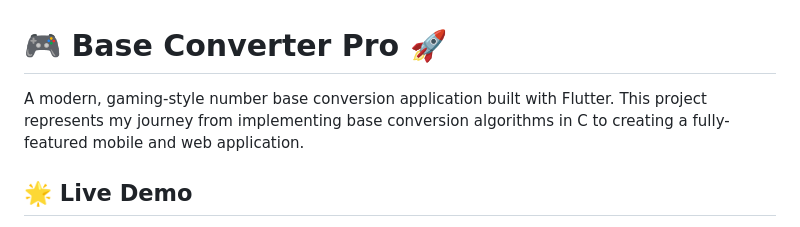
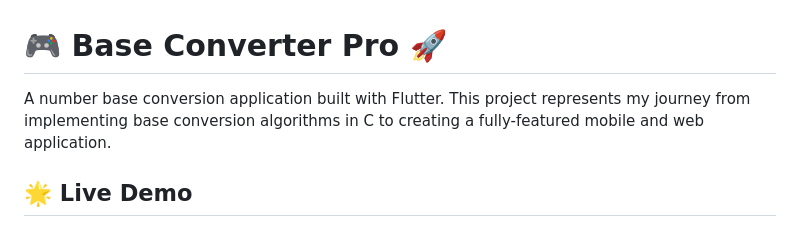
Before and after one commit to Mantaka-Mahir/base_converter, a Markdown page: README.md, the part around the change. GitHub-like rendering.

```diff
--- a/README.md
+++ b/README.md
@@ -1,6 +1,6 @@
 # 🎮 Base Converter Pro 🚀
 
-A modern, gaming-style number base conversion application built with Flutter. This project represents my journey from implementing base conversion algorithms in C to creating a fully-featured mobile and web application.
+A number base conversion application built with Flutter. This project represents my journey from implementing base conversion algorithms in C to creating a fully-featured mobile and web application.
 
 ## 🌟 Live Demo
 **[🔗 Try it now: https://base-converter-5c5c5.web.app](https://base-converter-5c5c5.web.app)**
```
